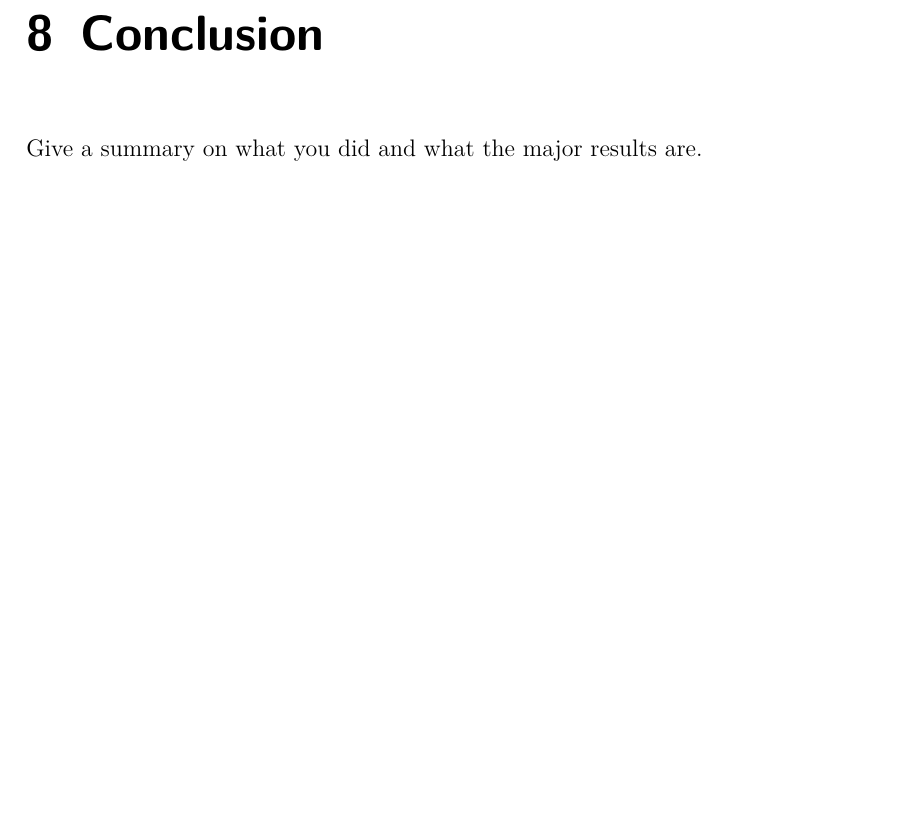
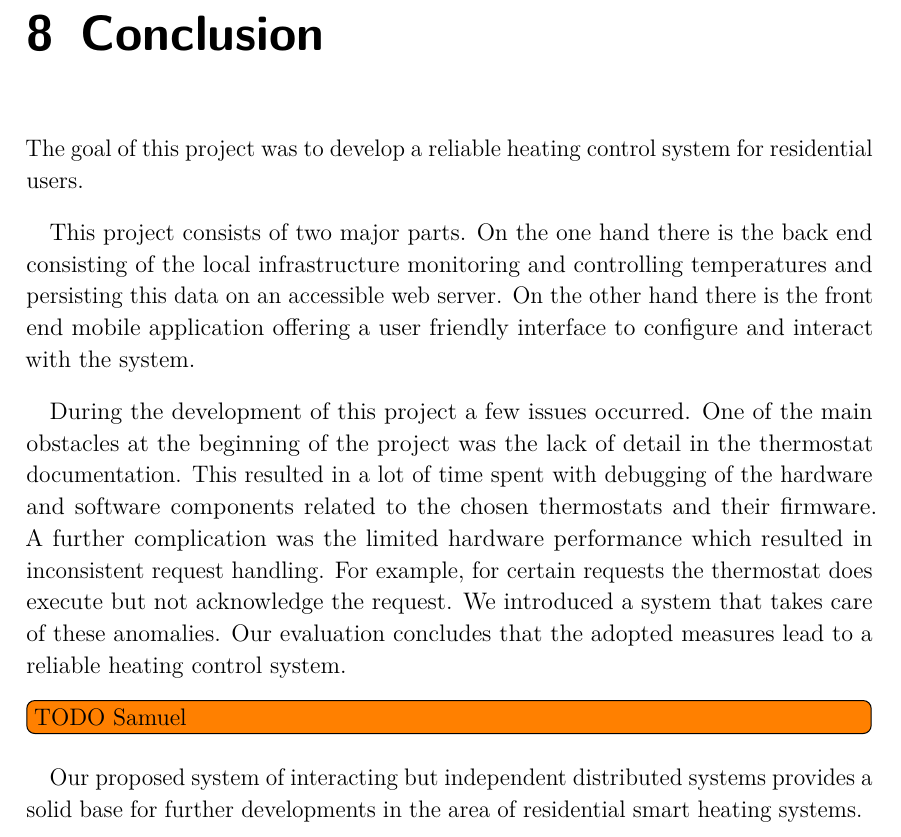
Before and after one commit to spiegelm/smart-heating-report, a LaTeX thesis (thesis.tex, which reads sections/conclusion.tex): part of page 45 of 53 before the commit and part of page 43 of 51 after it, cut so that both start at the same text, the shorter picture padded with empty space. Compiled offline with pdfLaTeX.

Commit message:
Abstract and conclusion. Remove german abstract

```diff
--- a/sections/conclusion.tex
+++ b/sections/conclusion.tex
@@ -3,4 +3,22 @@
 \chapter{Conclusion}
 \label{sec:conclusion}
 
-Give a summary on what you did and what the major results are.
+%Give a summary on what you did and what the major results are.
+
+The goal of this project was to develop a reliable heating control system for residential users.
+
+This project consists of two major parts.
+On the one hand there is the back end consisting of the local infrastructure monitoring and controlling temperatures and persisting this data on an accessible web server.
+On the other hand there is the front end mobile application offering a user friendly interface to configure and interact with the system.
+
+During the development of this project a few issues occurred.
+One of the main obstacles at the beginning of the project was the lack of detail in the thermostat documentation.
+This resulted in a lot of time spent with debugging of the hardware and software components related to the chosen thermostats and their firmware.
+A further complication was the limited hardware performance which resulted in inconsistent request handling.
+For example, for certain requests the thermostat does execute but not acknowledge the request.
+We introduced a system that takes care of these anomalies.
+Our evaluation concludes that the adopted measures lead to a reliable heating control system.
+
+\todo[inline]{TODO Samuel}
+
+Our proposed system of interacting but independent distributed systems provides a solid base for further developments in the area of residential smart heating systems.
```
Also changed, not shown: sections/abstract.tex (+6 -13 lines).
